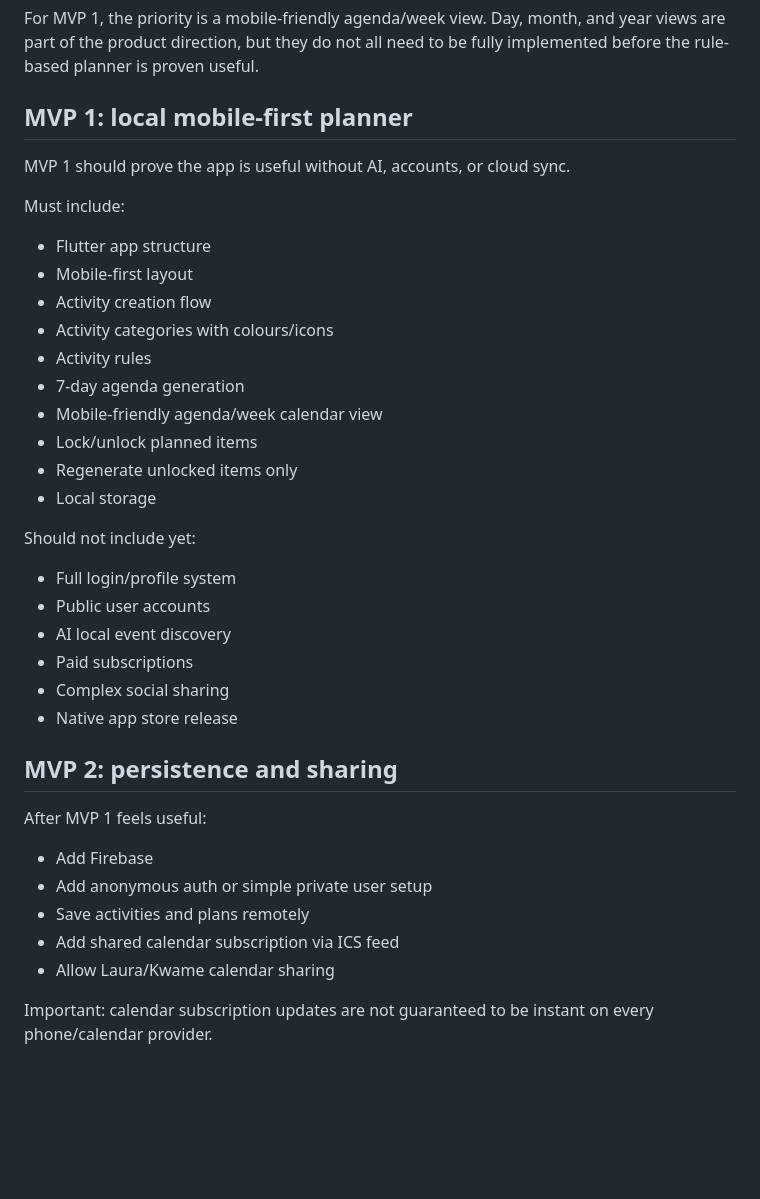
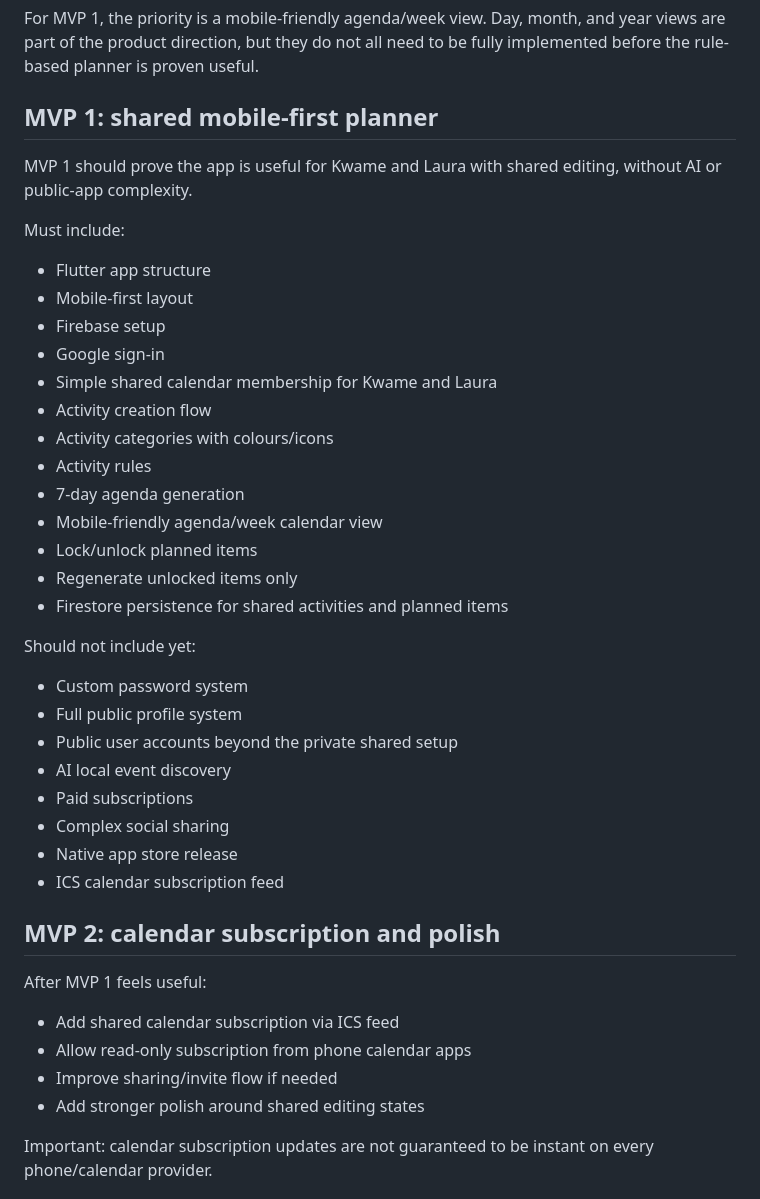
Before and after one commit to paulokwa/life-shuffle, a Markdown page: docs/MASTER_PLAN.md, the part around one of its changes. GitHub-like rendering; blank space fills up the shorter version.

```diff
--- a/docs/MASTER_PLAN.md
+++ b/docs/MASTER_PLAN.md
@@ -69,13 +78,16 @@ The app should eventually support switchable calendar views:
 
 For MVP 1, the priority is a mobile-friendly agenda/week view. Day, month, and year views are part of the product direction, but they do not all need to be fully implemented before the rule-based planner is proven useful.
 
-## MVP 1: local mobile-first planner
+## MVP 1: shared mobile-first planner
 
-MVP 1 should prove the app is useful without AI, accounts, or cloud sync.
+MVP 1 should prove the app is useful for Kwame and Laura with shared editing, without AI or public-app complexity.
 
 Must include:
 - Flutter app structure
 - Mobile-first layout
+- Firebase setup
+- Google sign-in
+- Simple shared calendar membership for Kwame and Laura
 - Activity creation flow
 - Activity categories with colours/icons
 - Activity rules
@@ -83,24 +95,25 @@ Must include:
 - Mobile-friendly agenda/week calendar view
 - Lock/unlock planned items
 - Regenerate unlocked items only
-- Local storage
+- Firestore persistence for shared activities and planned items
 
 Should not include yet:
-- Full login/profile system
-- Public user accounts
+- Custom password system
+- Full public profile system
+- Public user accounts beyond the private shared setup
 - AI local event discovery
 - Paid subscriptions
 - Complex social sharing
 - Native app store release
+- ICS calendar subscription feed
 
-## MVP 2: persistence and sharing
+## MVP 2: calendar subscription and polish
 
 After MVP 1 feels useful:
-- Add Firebase
-- Add anonymous auth or simple private user setup
-- Save activities and plans remotely
 - Add shared calendar subscription via ICS feed
-- Allow Laura/Kwame calendar sharing
+- Allow read-only subscription from phone calendar apps
+- Improve sharing/invite flow if needed
+- Add stronger polish around shared editing states
 
 Important: calendar subscription updates are not guaranteed to be instant on every phone/calendar provider.
 
```
Also changed, not shown: other parts of docs/MASTER_PLAN.md (+18 -9 lines).
